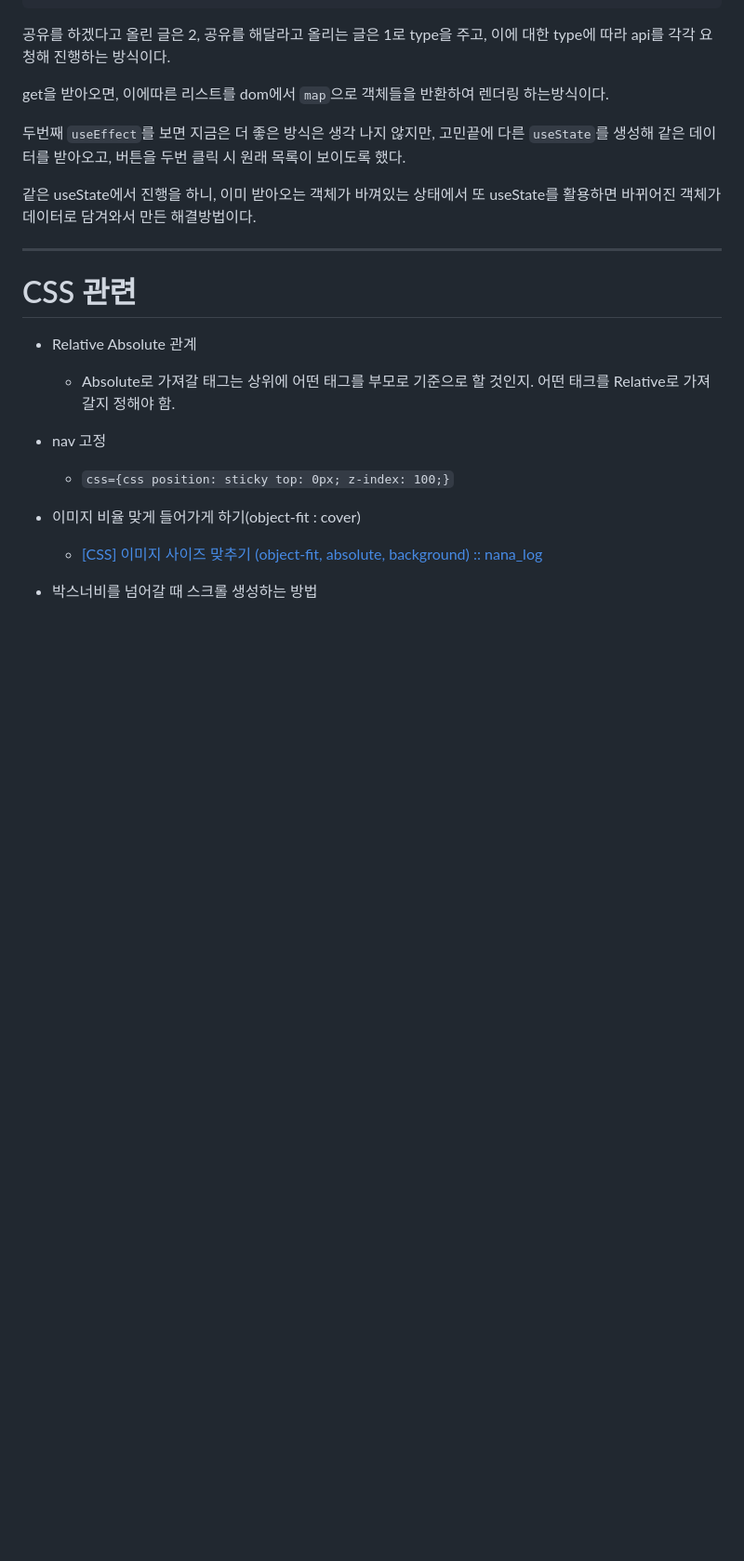
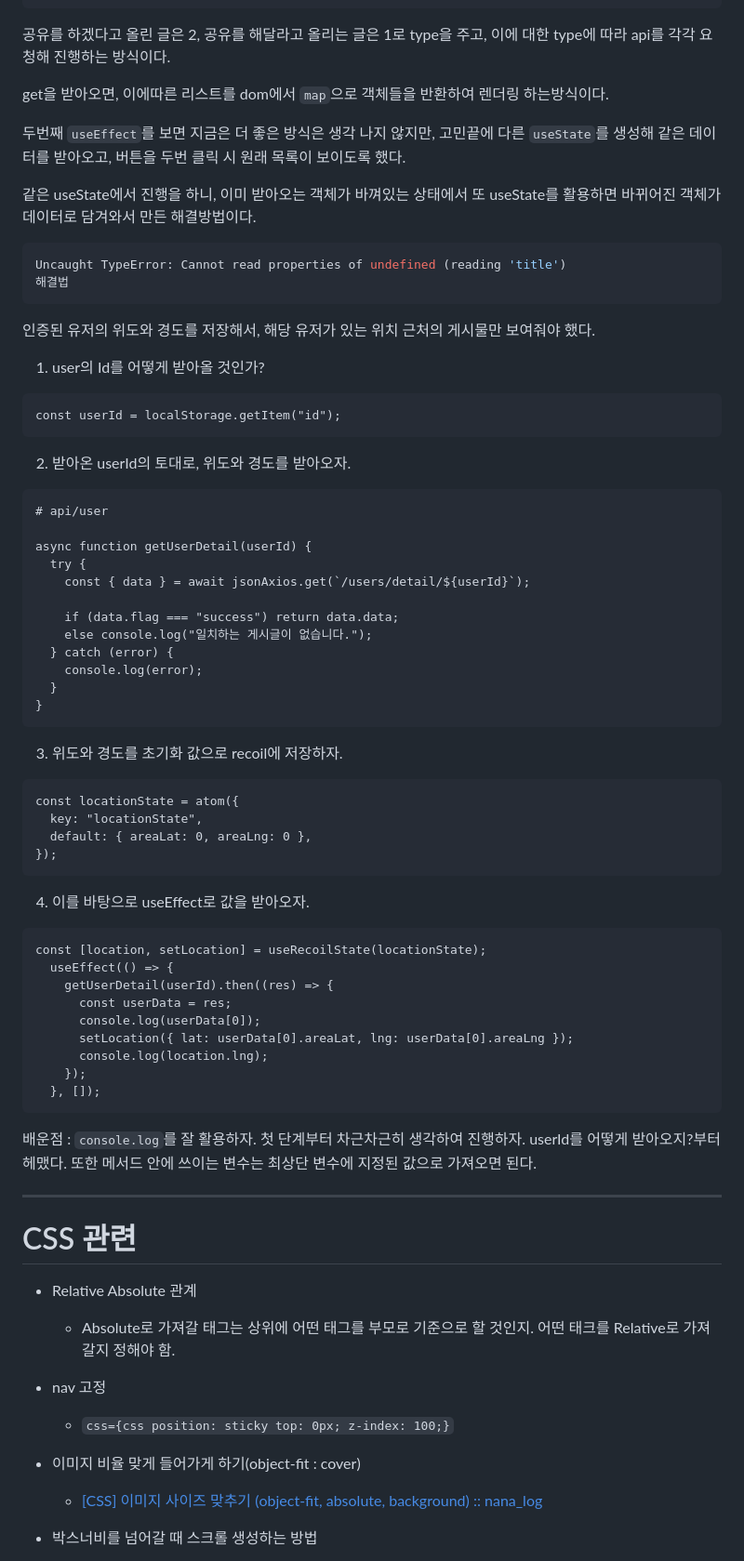
Before and after one commit to dawnmorning/TIL, a Markdown page: React/PJT _TIL.md, the part around the change. Shown: that part at 93% size. Drawn GitHub-style; blank space fills up the shorter version.

Commit message:
til recoil

````diff
--- a/React/PJT _TIL (2).md
+++ b/React/PJT _TIL.md
@@ -252,6 +252,67 @@ get을 받아오면, 이에따른 리스트를 dom에서 `map`으로 객체들
 
 같은 useState에서 진행을 하니, 이미 받아오는 객체가 바껴있는 상태에서 또 useState를 활용하면 바뀌어진 객체가 데이터로 담겨와서 만든 해결방법이다.
 
+```javascript
+Uncaught TypeError: Cannot read properties of undefined (reading 'title')
+해결법
+```
+
+인증된 유저의 위도와 경도를 저장해서, 해당 유저가 있는 위치 근처의 게시물만 보여줘야 했다.
+
+1. user의 Id를 어떻게 받아올 것인가?
+
+```null
+const userId = localStorage.getItem("id");
+```
+
+2. 받아온 userId의 토대로, 위도와 경도를 받아오자.
+
+```null
+# api/user
+
+async function getUserDetail(userId) {
+  try {
+    const { data } = await jsonAxios.get(`/users/detail/${userId}`);
+
+    if (data.flag === "success") return data.data;
+    else console.log("일치하는 게시글이 없습니다.");
+  } catch (error) {
+    console.log(error);
+  }
+}
+```
+
+3. 위도와 경도를 초기화 값으로 recoil에 저장하자.
+
+```null
+const locationState = atom({
+  key: "locationState",
+  default: { areaLat: 0, areaLng: 0 },
+});
+```
+
+4. 이를 바탕으로 useEffect로 값을 받아오자.
+
+```null
+const [location, setLocation] = useRecoilState(locationState);
+  useEffect(() => {
+    getUserDetail(userId).then((res) => {
+      const userData = res;
+      console.log(userData[0]);
+      setLocation({ lat: userData[0].areaLat, lng: userData[0].areaLng });
+      console.log(location.lng);
+    });
+  }, []);
+```
+
+배운점 : `console.log`를 잘 활용하자. 첫 단계부터 차근차근히 생각하여 진행하자. userId를 어떻게 받아오지?부터 헤맸다. 또한 메서드 안에 쓰이는 변수는 최상단 변수에 지정된 값으로 가져오면 된다.
+
+
+
+
+
+
+
 ---
 
 # CSS 관련
````
